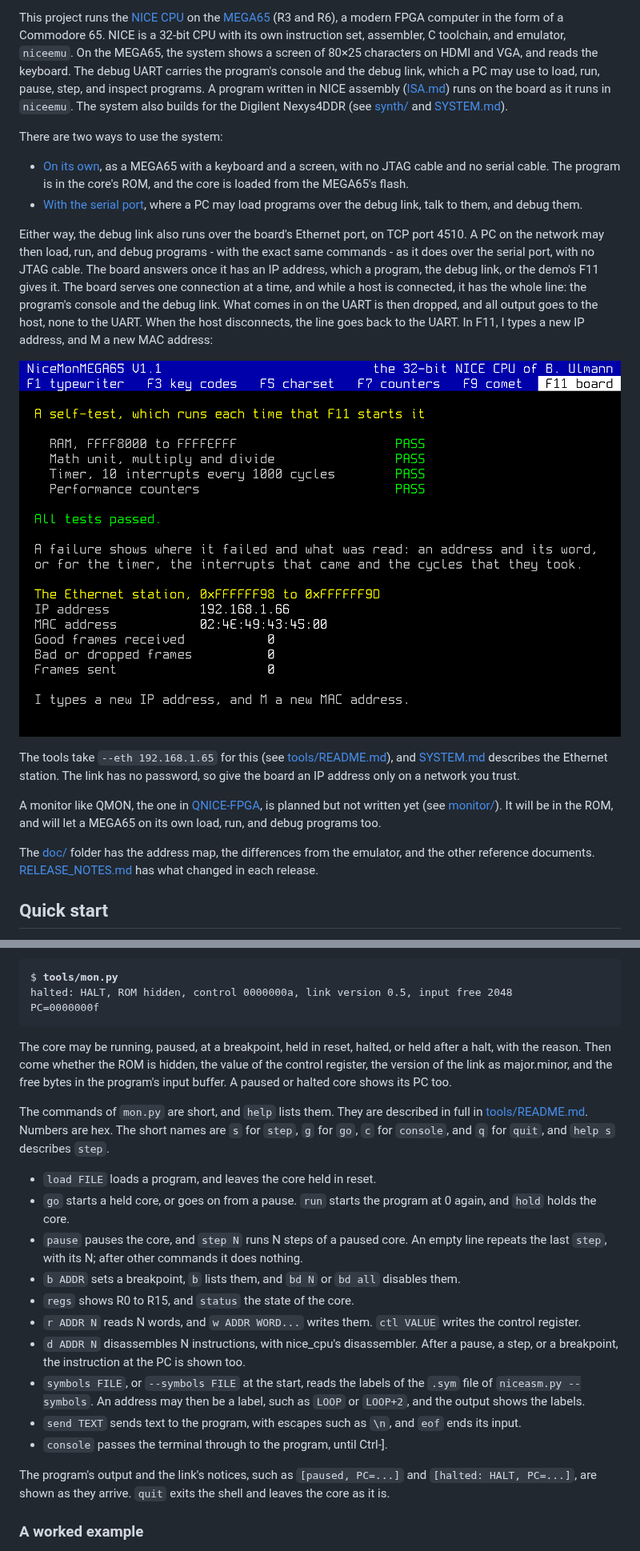
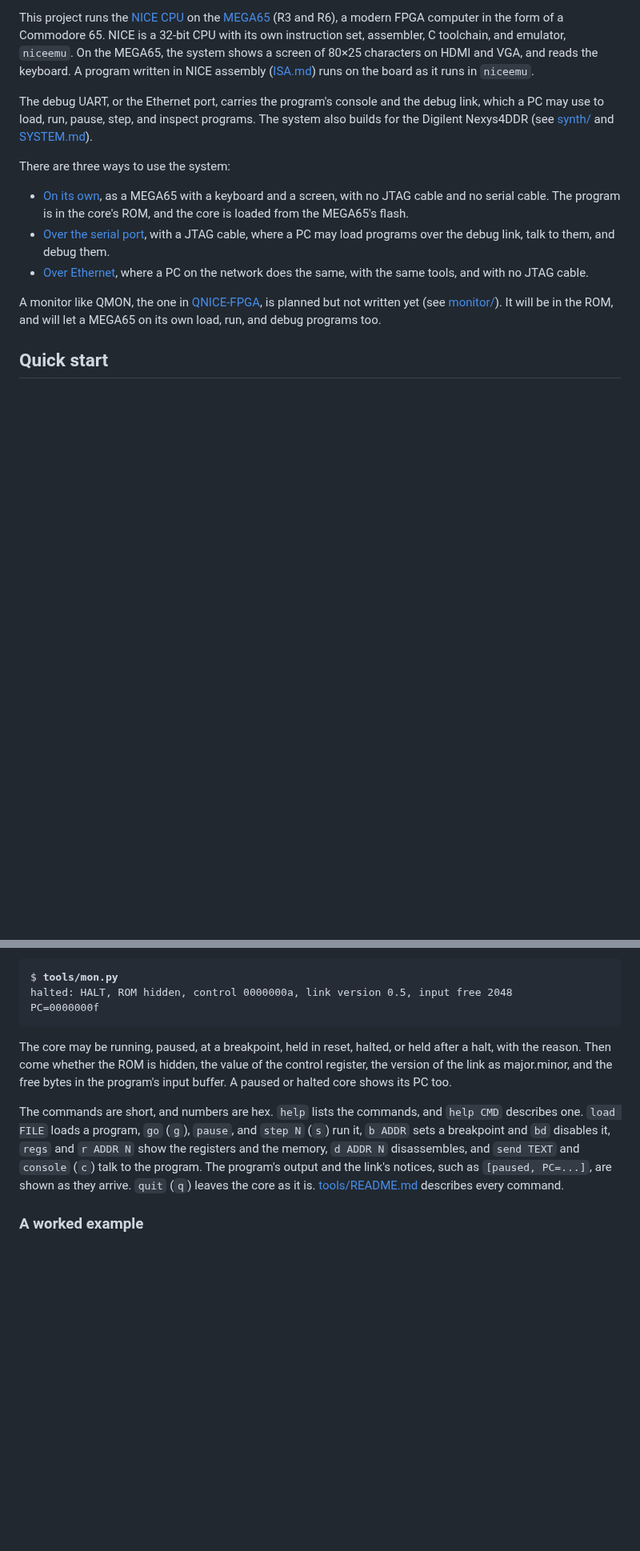
Before and after one commit to MJoergen/NiceMonMEGA65, a Markdown page: README.md, 2 parts joined by grey strips. Shown at 80% size. GitHub-like rendering; blank space fills up the shorter version.

```diff
--- a/README.md
+++ b/README.md
@@ -14,52 +14,31 @@ the [MEGA65](https://mega65.org/) (R3 and R6), a modern FPGA computer in
 the form of a Commodore 65. NICE is a 32-bit CPU with its own instruction
 set, assembler, C toolchain, and emulator, `niceemu`. On the MEGA65, the
 system shows a screen of 80×25 characters on HDMI and VGA, and reads the
-keyboard. The debug UART carries the program's console and the debug
-link, which a PC may use to load, run, pause, step, and inspect
-programs. A program written in NICE assembly
+keyboard. A program written in NICE assembly
 ([ISA.md](https://github.com/MJoergen/nice_cpu/blob/main/doc/ISA.md))
-runs on the board as it runs in `niceemu`. The system also builds for
-the Digilent Nexys4DDR (see
-[synth/](synth/README.md#the-nexys4ddr) and
+runs on the board as it runs in `niceemu`.
+
+The debug UART, or the Ethernet port, carries the program's console and
+the debug link, which a PC may use to load, run, pause, step, and
+inspect programs. The system also builds for the Digilent Nexys4DDR
+(see [synth/](synth/README.md#the-nexys4ddr) and
 [SYSTEM.md](doc/SYSTEM.md#the-nexys4ddrs-devices)).
 
-There are two ways to use the system:
+There are three ways to use the system:
 
 - [On its own](#on-its-own), as a MEGA65 with a keyboard and a screen,
   with no JTAG cable and no serial cable. The program is in the core's
   ROM, and the core is loaded from the MEGA65's flash.
-- [With the serial port](#with-the-serial-port-requires-jtag-cable),
+- [Over the serial port](#over-the-serial-port), with a JTAG cable,
   where a PC may load programs over the debug link, talk to them, and
   debug them.
-
-Either way, the debug link also runs over the board's Ethernet port, on
-TCP port 4510. A PC on the network may then load, run, and debug
-programs - with the exact same commands - as it does over the serial
-port, with no JTAG cable. The board
-answers once it has an IP address, which a program, the debug link, or
-the demo's F11 gives it. The board serves one connection at a time,
-and while a host is connected, it has the whole line: the program's
-console and the debug link. What comes in on the UART is then dropped,
-and all output goes to the host, none to the UART. When the host
-disconnects, the line goes back to the UART. In F11, I types a new IP address, and M a new
-MAC address:
-
-![The demo's F11, with the Ethernet station's addresses](doc/images/ethernet.png)
-
-The tools take `--eth 192.168.1.65` for this (see
-[tools/README.md](tools/README.md#over-ethernet)), and
-[SYSTEM.md](doc/SYSTEM.md#the-ethernet-station) describes the Ethernet
-station. The link has no password, so give the board an IP address only
-on a network you trust.
+- [Over Ethernet](#over-ethernet), where a PC on the network does the
+  same, with the same tools, and with no JTAG cable.
 
 A monitor like QMON, the one in
 [QNICE-FPGA](https://github.com/sy2002/QNICE-FPGA), is planned but not
 written yet (see [monitor/](monitor/README.md)). It will be in the ROM,
 and will let a MEGA65 on its own load, run, and debug programs too.
-
-The [doc/](doc/README.md) folder has the address map, the differences from
-the emulator, and the other reference documents.
-[RELEASE_NOTES.md](doc/RELEASE_NOTES.md) has what changed in each release.
 
 ## Quick start
 
@@ -170,40 +169,20 @@ PC=0000000f
 </pre>
 
 The core may be running, paused, at a breakpoint, held in reset, halted,
-or held after a halt, with the reason. Then come whether the ROM is hidden, the value of the
-control register, the version of the link as major.minor, and the free
-bytes in the program's input buffer. A paused or halted core shows its PC
-too.
+or held after a halt, with the reason. Then come whether the ROM is
+hidden, the value of the control register, the version of the link as
+major.minor, and the free bytes in the program's input buffer. A paused
+or halted core shows its PC too.
 
-The commands of `mon.py` are short, and `help` lists them. They are
-described in full in [tools/README.md](tools/README.md#monpy). Numbers
-are hex. The short names are `s` for `step`, `g` for `go`, `c` for
-`console`, and `q` for `quit`, and `help s` describes `step`.
-
-- `load FILE` loads a program, and leaves the core held in reset.
-- `go` starts a held core, or goes on from a pause. `run` starts the
-  program at 0 again, and `hold` holds the core.
-- `pause` pauses the core, and `step N` runs N steps of a paused core.
-  An empty line repeats the last `step`, with its N; after other
-  commands it does nothing.
-- `b ADDR` sets a breakpoint, `b` lists them, and `bd N` or `bd all`
-  disables them.
-- `regs` shows R0 to R15, and `status` the state of the core.
-- `r ADDR N` reads N words, and `w ADDR WORD...` writes them. `ctl VALUE`
-  writes the control register.
-- `d ADDR N` disassembles N instructions, with nice_cpu's disassembler.
-  After a pause, a step, or a breakpoint, the instruction at the PC is
-  shown too.
-- `symbols FILE`, or `--symbols FILE` at the start, reads the labels of
-  the `.sym` file of `niceasm.py --symbols`. An address may then be a
-  label, such as `LOOP` or `LOOP+2`, and the output shows the labels.
-- `send TEXT` sends text to the program, with escapes such as `\n`, and
-  `eof` ends its input.
-- `console` passes the terminal through to the program, until Ctrl-].
-
-The program's output and the link's notices, such as `[paused, PC=...]`
-and `[halted: HALT, PC=...]`, are shown as they arrive. `quit` exits the
-shell and leaves the core as it is.
+The commands are short, and numbers are hex. `help` lists the commands,
+and `help CMD` describes one. `load FILE` loads a program, `go` (`g`),
+`pause`, and `step N` (`s`) run it, `b ADDR` sets a breakpoint and `bd`
+disables it, `regs` and `r ADDR N` show the registers and the memory,
+`d ADDR N` disassembles, and `send TEXT` and `console` (`c`) talk to the
+program. The program's output and the link's notices, such as
+`[paused, PC=...]`, are shown as they arrive. `quit` (`q`) leaves the
+core as it is. [tools/README.md](tools/README.md#monpy) describes every
+command.
 
 ### A worked example
 
```
Also changed, not shown: other parts of README.md (+100 -44 lines).
